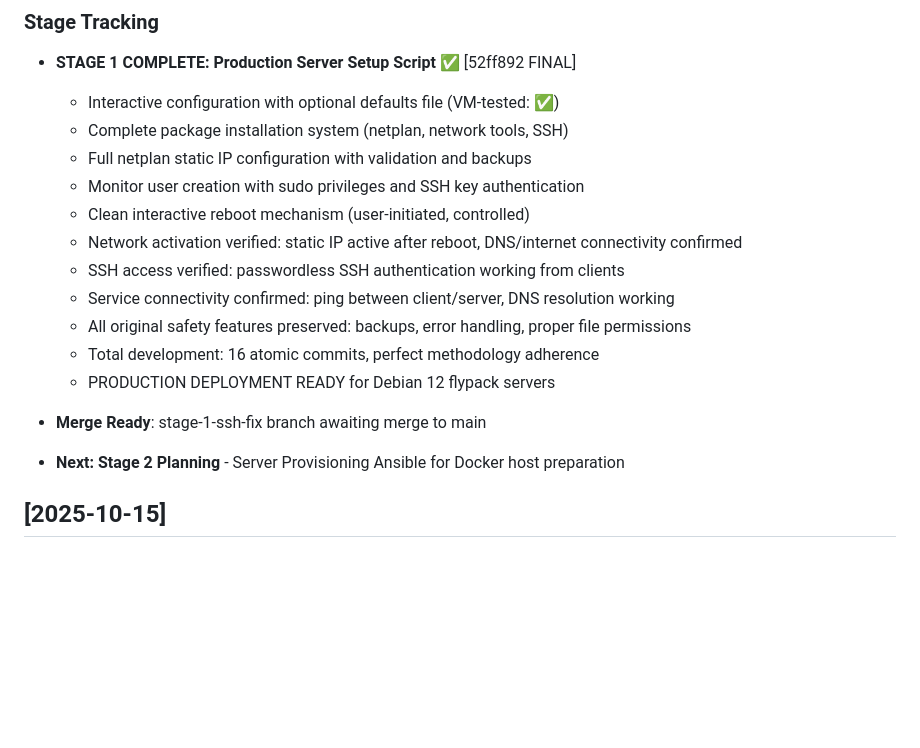
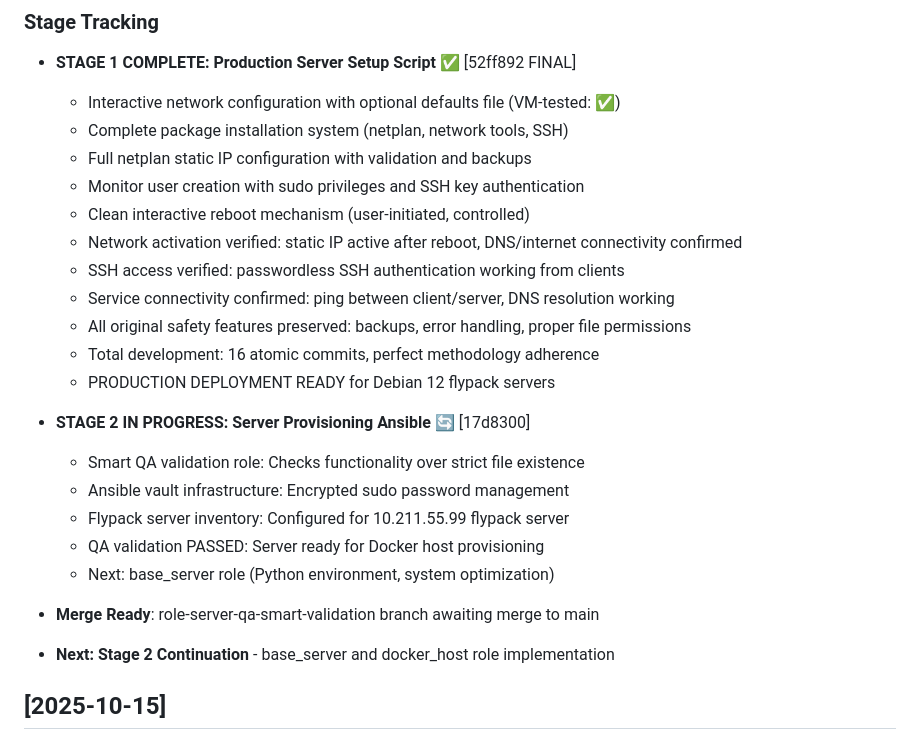
Before and after one commit to ready-1/monitor-server, a Markdown page: memory-bank/changelog.md, the part around the change. GitHub-like rendering; blank space fills up the shorter version.

Commit message:
docs: Update changelog for Stage 2 QA validation completion
- Documented Stage 2 IN PROGRESS status with smart QA validation
- Added Ansible vault infrastructure and flypack server inventory setup
- Noted successful QA validation testing against real flypack hardware
- Marked merge branch as ready and noted next development steps

Memory bank updated to reflect current atomic development progress.

```diff
--- a/memory-bank/changelog.md
+++ b/memory-bank/changelog.md
@@ -14,7 +14,7 @@ Changelog maintained with git commit indexing for traceability.
 
 ### Stage Tracking
 - **STAGE 1 COMPLETE: Production Server Setup Script** ✅ [52ff892 FINAL]
-  - Interactive configuration with optional defaults file (VM-tested: ✅)
+  - Interactive network configuration with optional defaults file (VM-tested: ✅)
   - Complete package installation system (netplan, network tools, SSH)
   - Full netplan static IP configuration with validation and backups
   - Monitor user creation with sudo privileges and SSH key authentication
@@ -26,8 +26,15 @@ Changelog maintained with git commit indexing for traceability.
   - Total development: 16 atomic commits, perfect methodology adherence
   - PRODUCTION DEPLOYMENT READY for Debian 12 flypack servers
 
-- **Merge Ready**: stage-1-ssh-fix branch awaiting merge to main
-- **Next: Stage 2 Planning** - Server Provisioning Ansible for Docker host preparation
+- **STAGE 2 IN PROGRESS: Server Provisioning Ansible** 🔄 [17d8300]
+  - Smart QA validation role: Checks functionality over strict file existence
+  - Ansible vault infrastructure: Encrypted sudo password management
+  - Flypack server inventory: Configured for 10.211.55.99 flypack server
+  - QA validation PASSED: Server ready for Docker host provisioning
+  - Next: base_server role (Python environment, system optimization)
+
+- **Merge Ready**: role-server-qa-smart-validation branch awaiting merge to main
+- **Next: Stage 2 Continuation** - base_server and docker_host role implementation
 
 ## [2025-10-15]
 
```
